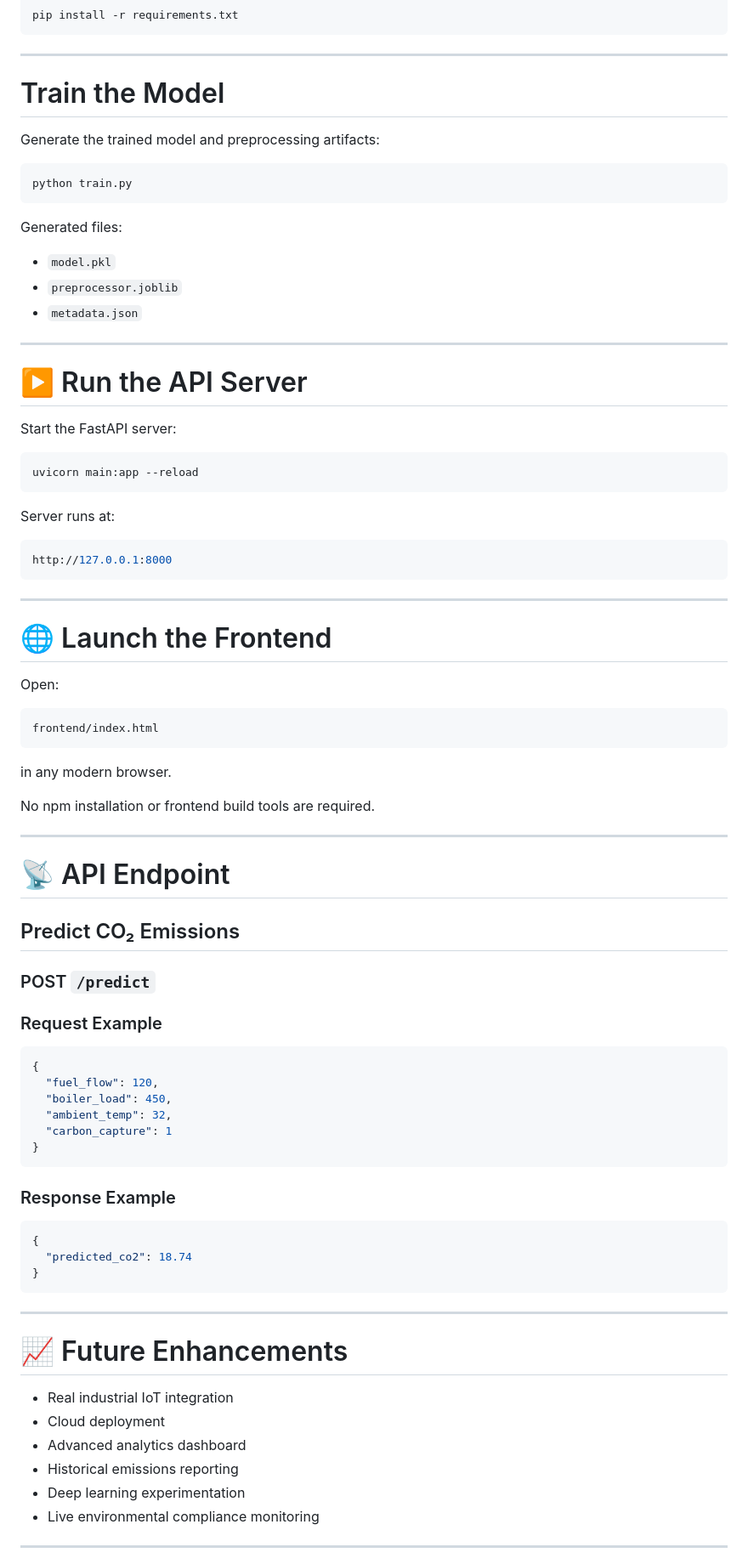
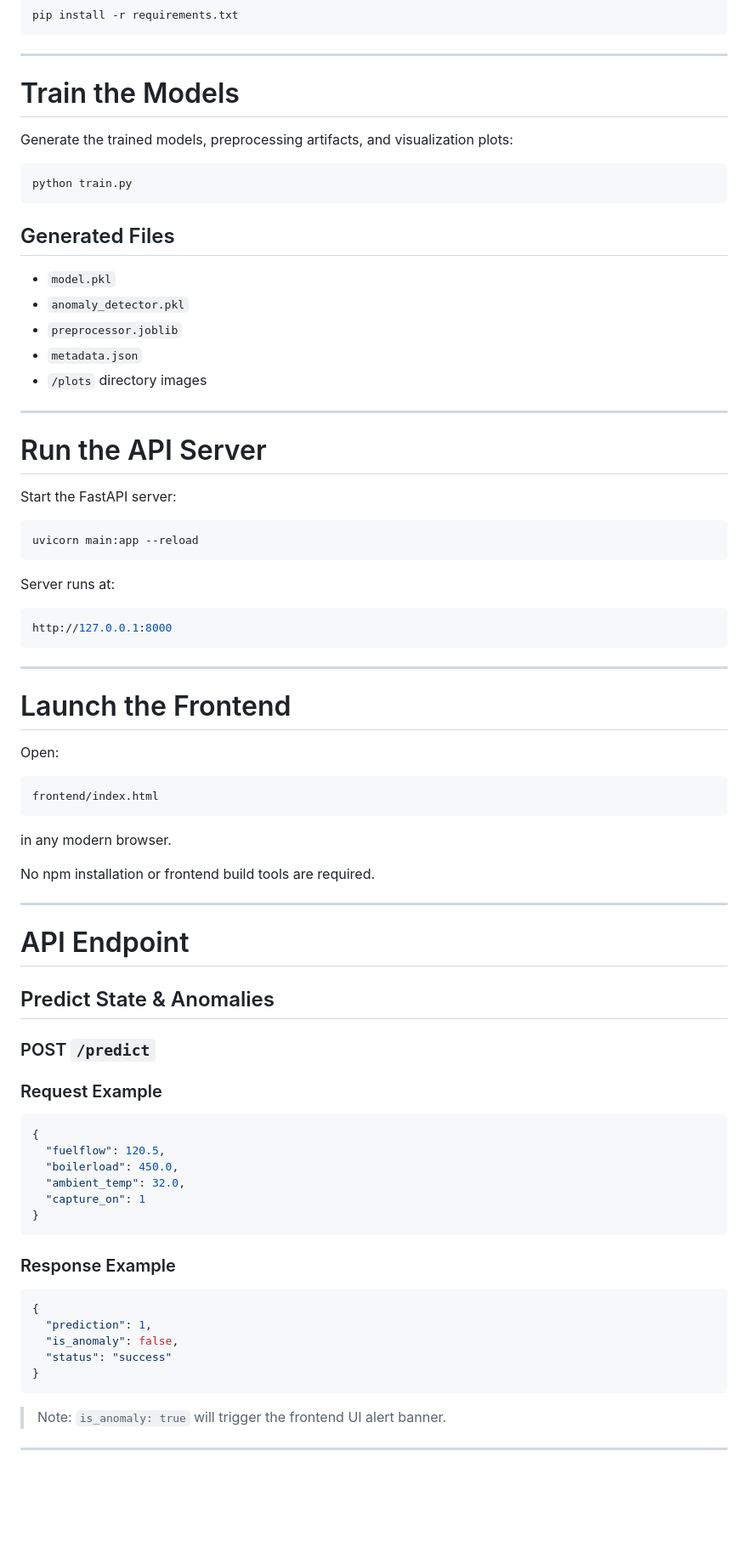
Before and after one commit to am-prasad/webml, a Markdown page: readme.md, the part around one of its changes. Shown at 85% size. Rendered like a GitHub page; blank space fills up the shorter version.

````diff
--- a/readme.md
+++ b/readme.md
@@ -234,23 +251,24 @@ pip install -r requirements.txt
 
 ---
 
-#  Train the Model
+# Train the Models
 
-Generate the trained model and preprocessing artifacts:
+Generate the trained models, preprocessing artifacts, and visualization plots:
 
 ```bash
 python train.py
 ```
 
-Generated files:
-
-* `model.pkl`
-* `preprocessor.joblib`
-* `metadata.json`
+## Generated Files
+- `model.pkl`
+- `anomaly_detector.pkl`
+- `preprocessor.joblib`
+- `metadata.json`
+- `/plots` directory images
 
 ---
 
-# ▶️ Run the API Server
+#  Run the API Server
 
 Start the FastAPI server:
 
@@ -266,7 +284,7 @@ http://127.0.0.1:8000
 
 ---
 
-# 🌐 Launch the Frontend
+#  Launch the Frontend
 
 Open:
 
@@ -280,9 +298,9 @@ No npm installation or frontend build tools are required.
 
 ---
 
-# 📡 API Endpoint
+#  API Endpoint
 
-## Predict CO₂ Emissions
+## Predict State & Anomalies
 
 ### POST `/predict`
 
@@ -290,10 +308,10 @@ No npm installation or frontend build tools are required.
 
 ```json
 {
-  "fuel_flow": 120,
-  "boiler_load": 450,
-  "ambient_temp": 32,
-  "carbon_capture": 1
+  "fuelflow": 120.5,
+  "boilerload": 450.0,
+  "ambient_temp": 32.0,
+  "capture_on": 1
 }
 ```
 
@@ -301,20 +319,13 @@ No npm installation or frontend build tools are required.
 
 ```json
 {
-  "predicted_co2": 18.74
+  "prediction": 1,
+  "is_anomaly": false,
+  "status": "success"
 }
 ```
 
----
-
-# 📈 Future Enhancements
-
-*  Real industrial IoT integration
-*  Cloud deployment
-* Advanced analytics dashboard
-*  Historical emissions reporting
-* Deep learning experimentation
-*  Live environmental compliance monitoring
+> Note: `is_anomaly: true` will trigger the frontend UI alert banner.
 
 ---
 
````
Also changed, not shown: other parts of readme.md (+124 -96 lines).
